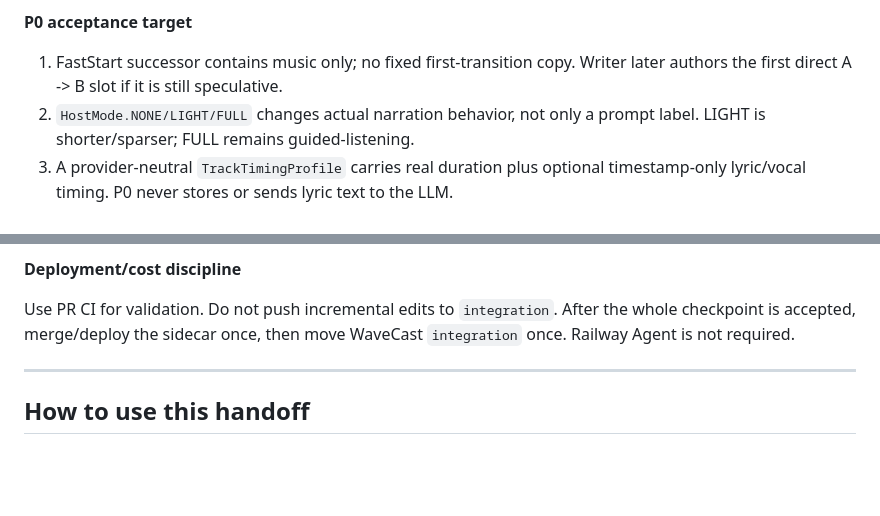
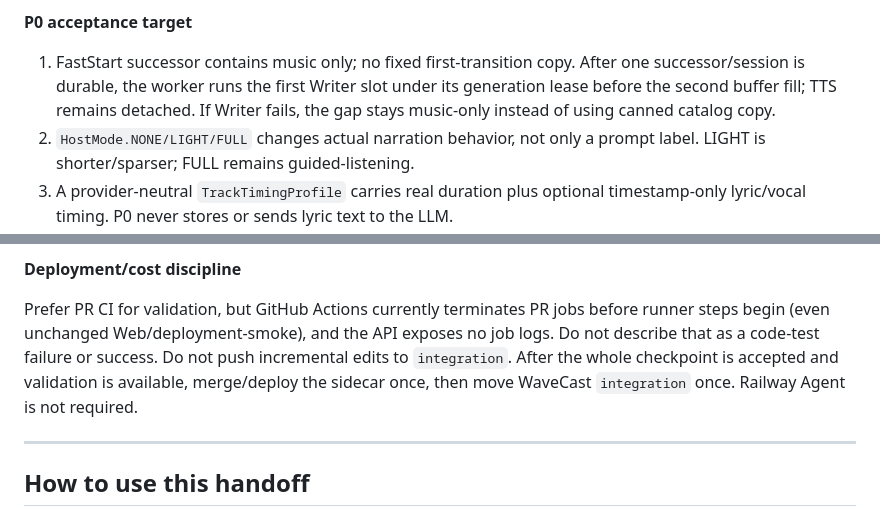
Before and after one commit to ZakuZakuu/wavecast, a Markdown page: docs/CODEX_HANDOFF.md, 2 parts joined by grey strips. Drawn GitHub-style; blank space fills up the shorter version.

Commit message:
docs: make Narration P0 takeover state explicit

```diff
--- a/docs/CODEX_HANDOFF.md
+++ b/docs/CODEX_HANDOFF.md
@@ -23,7 +23,10 @@ session should start here, then read `docs/PROJECT_STATE.md` and ADR 0020.
 **P0 acceptance target**
 
 1. FastStart successor contains music only; no fixed first-transition copy.
-   Writer later authors the first direct A -> B slot if it is still speculative.
+   After one successor/session is durable, the worker runs the first Writer
+   slot under its generation lease before the second buffer fill; TTS remains
+   detached. If Writer fails, the gap stays music-only instead of using canned
+   catalog copy.
 2. `HostMode.NONE/LIGHT/FULL` changes actual narration behavior, not only a
    prompt label. LIGHT is shorter/sparser; FULL remains guided-listening.
 3. A provider-neutral `TrackTimingProfile` carries real duration plus optional
@@ -56,8 +59,11 @@ session should start here, then read `docs/PROJECT_STATE.md` and ADR 0020.
 
 **Deployment/cost discipline**
 
-Use PR CI for validation. Do not push incremental edits to `integration`.
-After the whole checkpoint is accepted, merge/deploy the sidecar once, then move
+Prefer PR CI for validation, but GitHub Actions currently terminates PR jobs
+before runner steps begin (even unchanged Web/deployment-smoke), and the API
+exposes no job logs. Do not describe that as a code-test failure or success.
+Do not push incremental edits to `integration`. After the whole checkpoint is
+accepted and validation is available, merge/deploy the sidecar once, then move
 WaveCast `integration` once. Railway Agent is not required.
 
 ---
```
